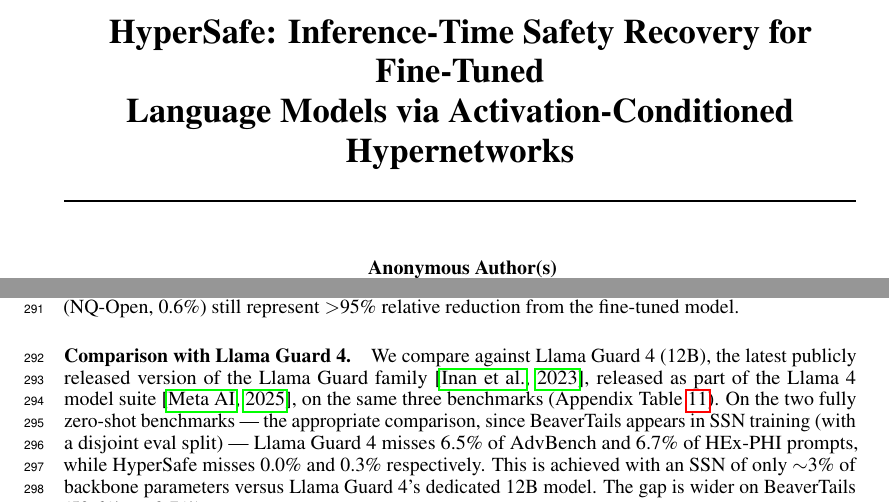
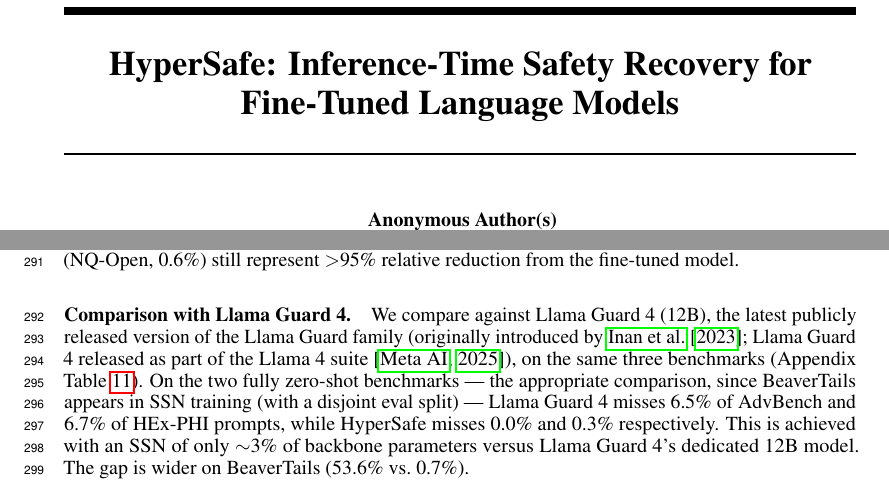
Before and after one commit to nokronim/Remedy-your-damaged-safety-alignment-at-only-inference-cost, a LaTeX paper (neurips_2026.tex, which reads sec/4_experiments.tex): two parts of pages 1 and 8 of 26, joined at a grey line, cut so that both start at the same text. Compiled offline with pdfLaTeX.

Commit message:
Fix title line break + clarify Llama Guard 4 citation
Title: drop manual \\\\ and the trailing 'via Activation-Conditioned
Hypernetworks' subtitle. Now reads cleanly:
  HyperSafe: Inference-Time Safety Recovery for Fine-Tuned Language Models
LaTeX wraps it naturally over two lines instead of breaking mid-phrase.

Llama Guard 4 cite: Inan et al. [2023] is the original Llama Guard paper,
not Llama Guard 4. Rephrased so this is explicit:
  '...the Llama Guard family (originally introduced by Inan et al. [2023];
   Llama Guard 4 released as part of the Llama 4 suite [Meta AI, 2025])'

Main text remains under 9 pages (Conclusion+Limitations now end mid-page-9
with room to spare; references start on the same page).

Co-Authored-By: Claude Opus 4.7 (1M context) <noreply@anthropic.com>

```diff
--- a/neurips_2026.tex
+++ b/neurips_2026.tex
@@ -54,7 +54,7 @@
 \newcommand{\remark}[1]{{\color{red}\textbf{[#1]}}}
 
 % Note. For the workshop paper template, both \title{} and \workshoptitle{} are required, with the former indicating the paper title shown in the title and the latter indicating the workshop title displayed in the footnote.
-\title{HyperSafe: Inference-Time Safety Recovery for Fine-Tuned\\ Language Models via Activation-Conditioned Hypernetworks}
+\title{HyperSafe: Inference-Time Safety Recovery for Fine-Tuned Language Models}
 
 
 % The \author macro works with any number of authors. There are two commands
--- a/sec/4_experiments.tex
+++ b/sec/4_experiments.tex
@@ -36,7 +36,7 @@
 \input{tables/main_results}
 
 \paragraph{Comparison with Llama Guard 4.}
-We compare against Llama Guard 4 (12B), the latest publicly released version of the Llama Guard family~\citep{inan2023llama}, released as part of the Llama 4 model suite~\citep{meta2025llama4}, on the same three benchmarks (Appendix Table~\ref{tab:llamaguard}). On the two fully zero-shot benchmarks --- the appropriate comparison, since BeaverTails appears in \ssn{} training (with a disjoint eval split) --- Llama Guard 4 misses 6.5\% of AdvBench and 6.7\% of HEx-PHI prompts, while \method{} misses 0.0\% and 0.3\% respectively. This is achieved with an \ssn{} of only $\sim$3\% of backbone parameters versus Llama Guard 4's dedicated 12B model. The gap is wider on BeaverTails (53.6\% vs.\ 0.7\%).
+We compare against Llama Guard 4 (12B), the latest publicly released version of the Llama Guard family (originally introduced by~\citet{inan2023llama}; Llama Guard 4 released as part of the Llama 4 suite~\citep{meta2025llama4}), on the same three benchmarks (Appendix Table~\ref{tab:llamaguard}). On the two fully zero-shot benchmarks --- the appropriate comparison, since BeaverTails appears in \ssn{} training (with a disjoint eval split) --- Llama Guard 4 misses 6.5\% of AdvBench and 6.7\% of HEx-PHI prompts, while \method{} misses 0.0\% and 0.3\% respectively. This is achieved with an \ssn{} of only $\sim$3\% of backbone parameters versus Llama Guard 4's dedicated 12B model. The gap is wider on BeaverTails (53.6\% vs.\ 0.7\%).
 
 \paragraph{Ablations and additional analyses.}
 Five ablations are reported in full in Appendices~\ref{app:ablation_summary}--\ref{app:additional}: (i)~loss components, (ii)~training-data diversity (instruction-following is the most important category), (iii)~calibration set size (saturates at $N_\text{cal}{=}50$), (iv)~generalization to full fine-tuning (\ssn{}s trained for LoRA models transfer), and (v)~cross-benchmark safety transfer ($<$1\% harm on the zero-shot AdvBench and HEx-PHI benchmarks).
```
